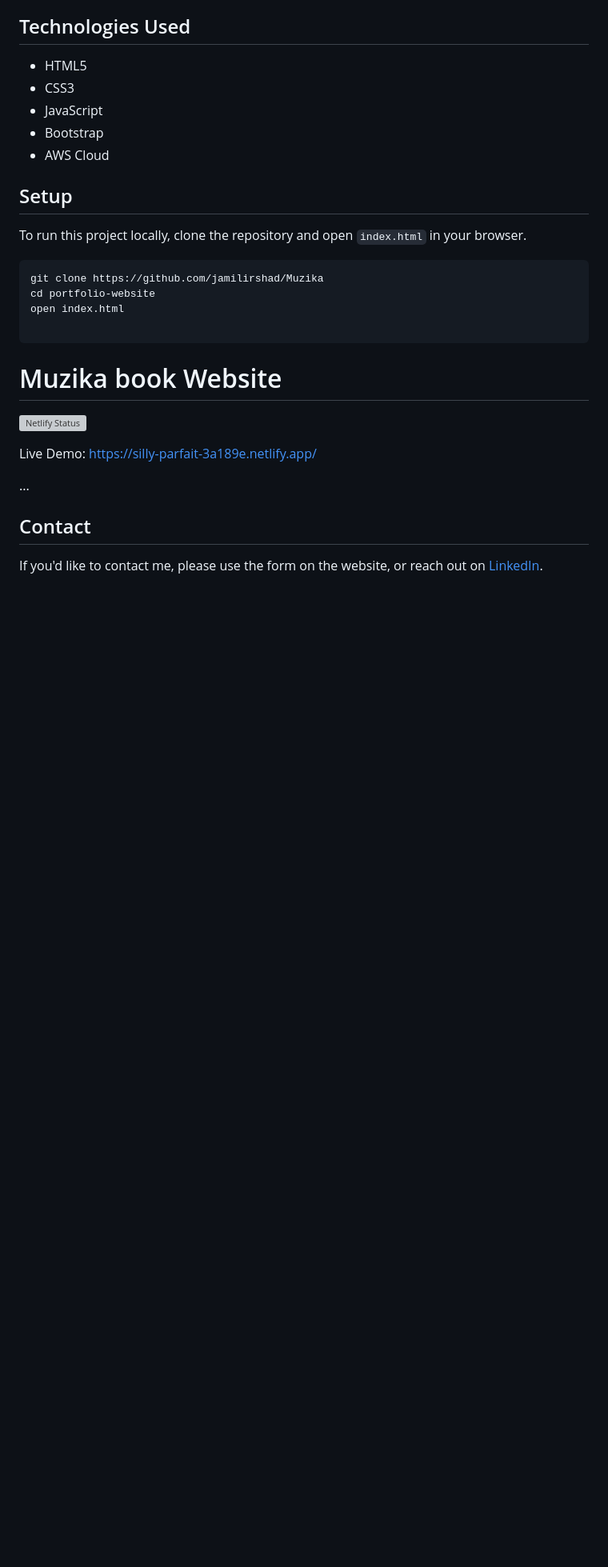
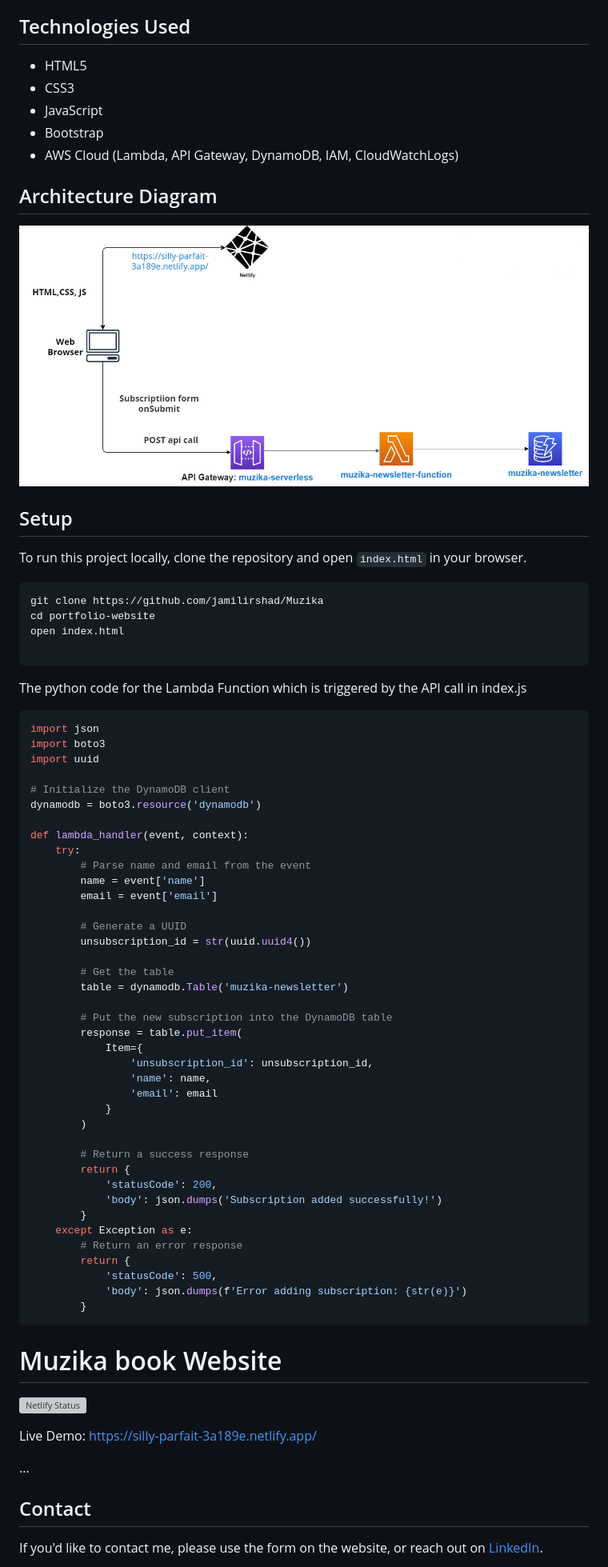
Before and after one commit to JamilIrshad/Muzika, a Markdown page: README.md, the part around the change printed below. Shown: that part at 80% size. GitHub-like rendering; pictures changed too: img/architecture.png (added); blank space fills up the shorter version; grey boxes are pictures that could not be loaded.

Commit message:
Completed the content of the website and updated the readme.md

````diff
--- a/README.md
+++ b/README.md
@@ -18,7 +18,12 @@ A website made using a template by Bootstrap. Built from scratch.
 - CSS3
 - JavaScript
 - Bootstrap
-- AWS Cloud
+- AWS Cloud (Lambda, API Gateway, DynamoDB, IAM, CloudWatchLogs)
+
+## Architecture Diagram
+
+![Architecture Diagram](./img/architecture.png)
+
 
 ## Setup
 
@@ -31,6 +36,49 @@ open index.html
 
 ```
 
+The python code for the Lambda Function which is triggered by the API call in index.js
+
+```python
+import json
+import boto3
+import uuid
+
+# Initialize the DynamoDB client
+dynamodb = boto3.resource('dynamodb')
+
+def lambda_handler(event, context):
+    try:
+        # Parse name and email from the event
+        name = event['name']
+        email = event['email']
+
+        # Generate a UUID
+        unsubscription_id = str(uuid.uuid4())
+
+        # Get the table
+        table = dynamodb.Table('muzika-newsletter')
+
+        # Put the new subscription into the DynamoDB table
+        response = table.put_item(
+            Item={
+                'unsubscription_id': unsubscription_id,
+                'name': name,
+                'email': email
+            }
+        )
+
+        # Return a success response
+        return {
+            'statusCode': 200,
+            'body': json.dumps('Subscription added successfully!')
+        }
+    except Exception as e:
+        # Return an error response
+        return {
+            'statusCode': 500,
+            'body': json.dumps(f'Error adding subscription: {str(e)}')
+        }
+```
 
 
 # Muzika book Website
````
Also changed, not shown: other parts of README.md (+1 -1 lines), img/screenshot.png (renamed from screenshot.png), 2 other files.
